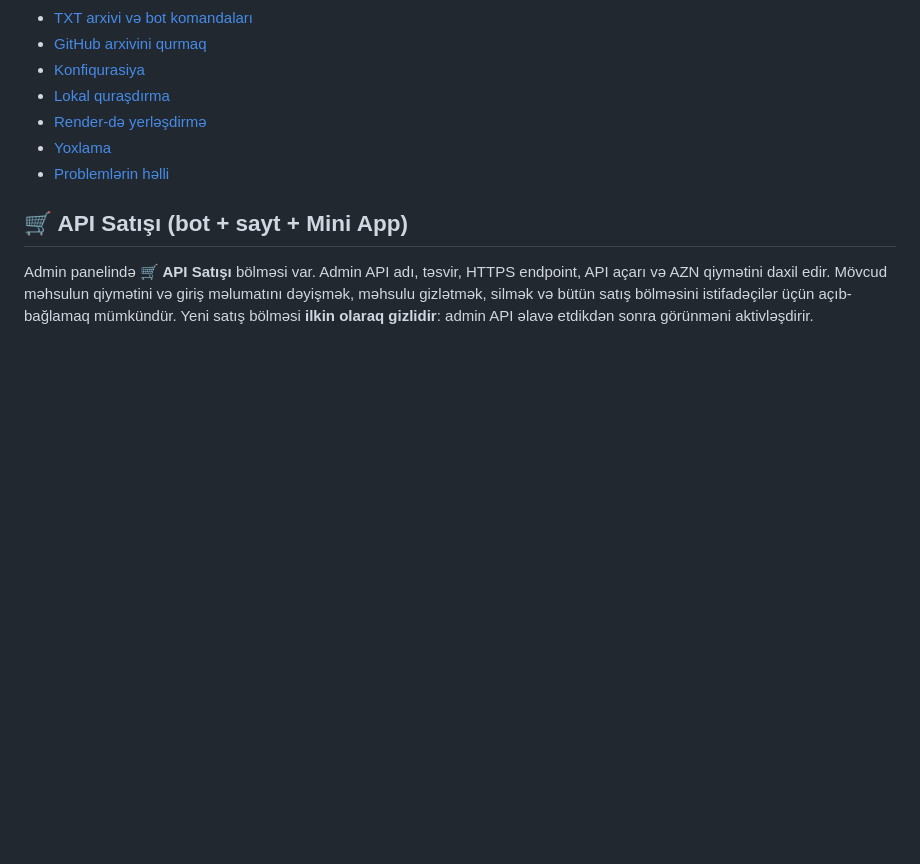
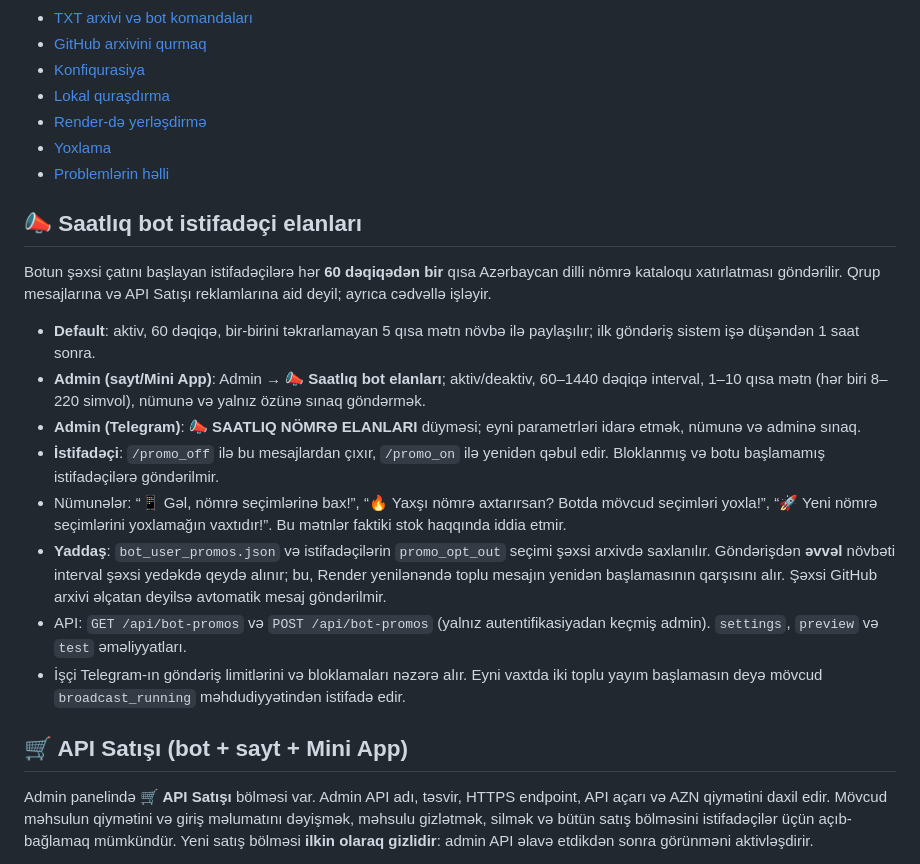
Before and after one commit to feridceferli/ivasmss, a Markdown page: README.md, the part around the change. Rendered like a GitHub page; blank space fills up the shorter version.

Commit message:
Document hourly bot-only promotional DMs, admin controls, opt-out, backup and cadence

```diff
--- a/README.md
+++ b/README.md
@@ -34,6 +34,37 @@ Mini App-i botun menyusundan açın. Adi brauzerdə açılan səhifədə Telegra
 - [Render-də yerləşdirmə](#render-də-yerləşdirmə)
 - [Yoxlama](#yoxlama)
 - [Problemlərin həlli](#problemlərin-həlli)
+
+## 📣 Saatlıq bot istifadəçi elanları
+
+Botun şəxsi çatını başlayan istifadəçilərə hər **60 dəqiqədən bir** qısa
+Azərbaycan dilli nömrə kataloqu xatırlatması göndərilir. Qrup mesajlarına
+və API Satışı reklamlarına aid deyil; ayrıca cədvəllə işləyir.
+
+- **Default**: aktiv, 60 dəqiqə, bir-birini təkrarlamayan 5 qısa mətn
+  növbə ilə paylaşılır; ilk göndəriş sistem işə düşəndən 1 saat sonra.
+- **Admin (sayt/Mini App)**: Admin → **📣 Saatlıq bot elanları**;
+  aktiv/deaktiv, 60–1440 dəqiqə interval, 1–10 qısa mətn
+  (hər biri 8–220 simvol), nümunə və yalnız özünə sınaq göndərmək.
+- **Admin (Telegram)**: **📣 SAATLIQ NÖMRƏ ELANLARI** düyməsi;
+  eyni parametrləri idarə etmək, nümunə və adminə sınaq.
+- **İstifadəçi**: `/promo_off` ilə bu mesajlardan çıxır,
+  `/promo_on` ilə yenidən qəbul edir. Bloklanmış və botu
+  başlamamış istifadəçilərə göndərilmir.
+- Nümunələr: “📱 Gəl, nömrə seçimlərinə bax!”, “🔥 Yaxşı nömrə
+  axtarırsan? Botda mövcud seçimləri yoxla!”, “🚀 Yeni nömrə seçimlərini
+  yoxlamağın vaxtıdır!”. Bu mətnlər faktiki stok haqqında iddia etmir.
+- **Yaddaş**: `bot_user_promos.json` və istifadəçilərin
+  `promo_opt_out` seçimi şəxsi arxivdə saxlanılır.
+  Göndərişdən **əvvəl** növbəti interval şəxsi yedəkdə qeydə alınır;
+  bu, Render yenilənəndə toplu mesajın yenidən başlamasının qarşısını alır.
+  Şəxsi GitHub arxivi əlçatan deyilsə avtomatik mesaj göndərilmir.
+- API: `GET /api/bot-promos` və
+  `POST /api/bot-promos` (yalnız autentifikasiyadan keçmiş admin).
+  `settings`, `preview` və `test` əməliyyatları.
+- İşçi Telegram-ın göndəriş limitlərini və bloklamaları nəzərə alır.
+  Eyni vaxtda iki toplu yayım başlamasın deyə mövcud
+  `broadcast_running` məhdudiyyətindən istifadə edir.
 
 ## 🛒 API Satışı (bot + sayt + Mini App)
 
```
